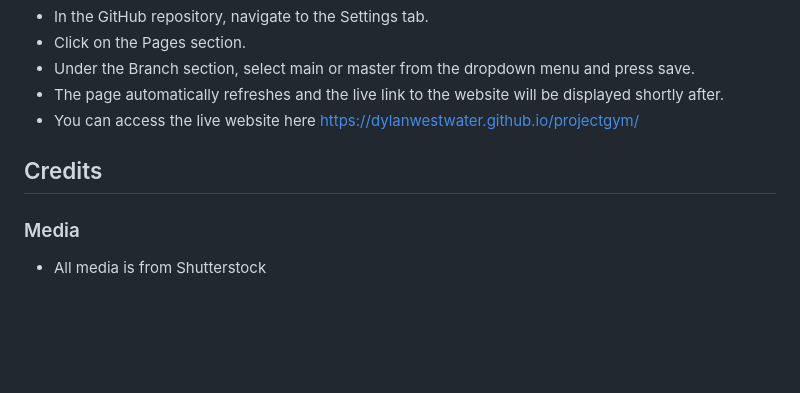
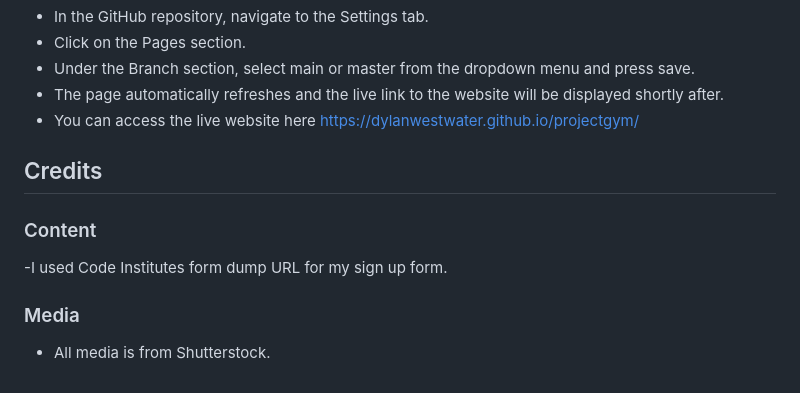
Before and after one commit to DylanWestwater/projectgym, a Markdown page: README.md, the part around the change. GitHub-like rendering; blank space fills up the shorter version.

```diff
--- a/README.md
+++ b/README.md
@@ -72,5 +72,7 @@ The site was deployed to GitHub pages. The steps to deploy are as follows:
 
 ## Credits
 
+### Content
+-I used Code Institutes form dump URL for my sign up form.
 ### Media
-- All media is from Shutterstock
+- All media is from Shutterstock.
```
